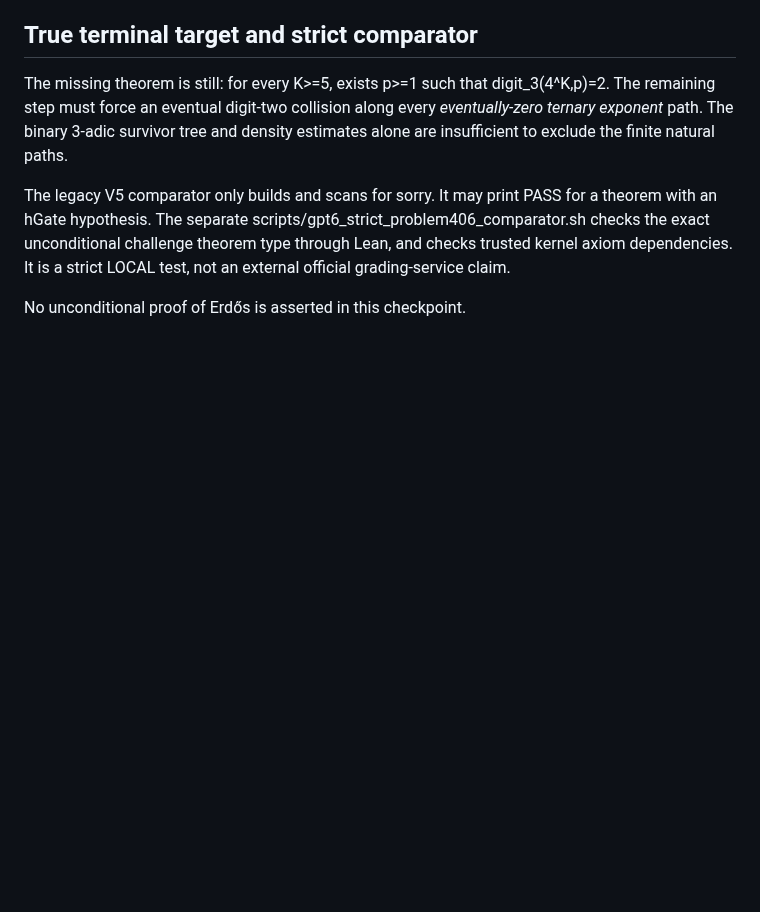
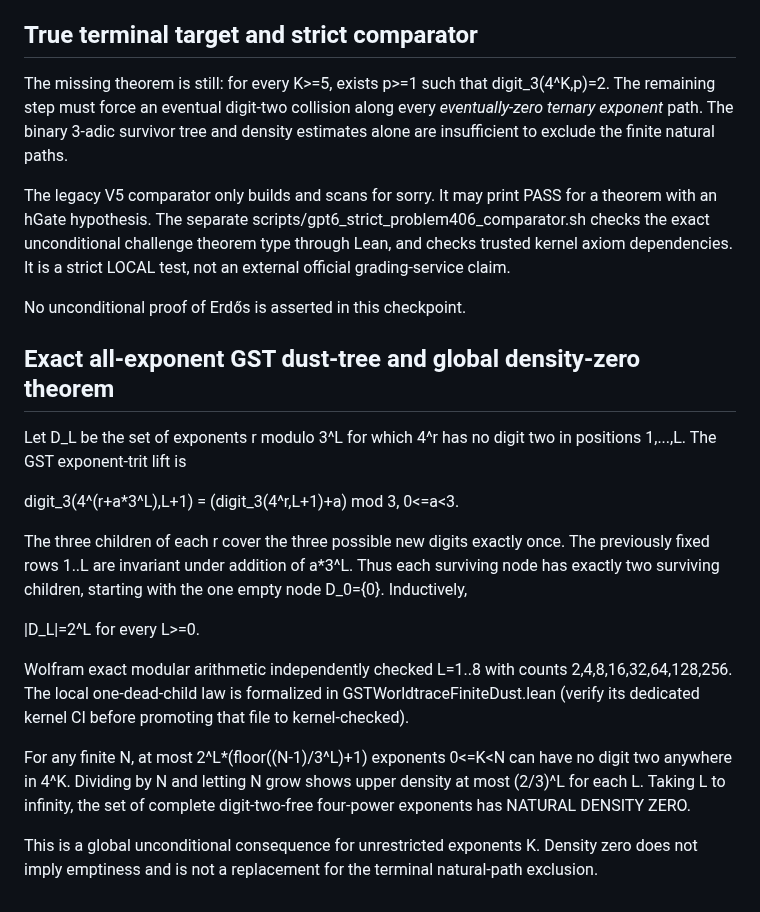
Before and after one commit to kyo-oo/erdosternary2, a Markdown page: derivations/GPT6_GST_NORMALIZED_CORE_RIGIDITY_20261029.md, the part around the change. Drawn GitHub-style; blank space fills up the shorter version.

Commit message:
GST strengthen: exact 2^L survivor tree and global density-zero consequence for unrestricted K

```diff
--- a/derivations/GPT6_GST_NORMALIZED_CORE_RIGIDITY_20261029.md
+++ b/derivations/GPT6_GST_NORMALIZED_CORE_RIGIDITY_20261029.md
@@ -98,3 +98,34 @@ and checks trusted kernel axiom dependencies. It is a strict LOCAL
 test, not an external official grading-service claim.
 
 No unconditional proof of Erdős is asserted in this checkpoint.
+
+
+## Exact all-exponent GST dust-tree and global density-zero theorem
+
+Let D_L be the set of exponents r modulo 3^L for which 4^r has
+no digit two in positions 1,...,L. The GST exponent-trit lift is
+
+  digit_3(4^(r+a*3^L),L+1) =
+    (digit_3(4^r,L+1)+a) mod 3,    0<=a<3.
+
+The three children of each r cover the three possible new digits exactly
+once. The previously fixed rows 1..L are invariant under addition of
+a*3^L. Thus each surviving node has exactly two surviving children,
+starting with the one empty node D_0={0}. Inductively,
+
+  |D_L|=2^L for every L>=0.
+
+Wolfram exact modular arithmetic independently checked L=1..8 with counts
+2,4,8,16,32,64,128,256. The local one-dead-child law is formalized in
+GSTWorldtraceFiniteDust.lean (verify its dedicated kernel CI before
+promoting that file to kernel-checked).
+
+For any finite N, at most 2^L*(floor((N-1)/3^L)+1) exponents 0<=K<N
+can have no digit two anywhere in 4^K. Dividing by N and letting N grow
+shows upper density at most (2/3)^L for each L. Taking L to infinity,
+the set of complete digit-two-free four-power exponents has NATURAL
+DENSITY ZERO.
+
+This is a global unconditional consequence for unrestricted exponents K.
+Density zero does not imply emptiness and is not a replacement for the
+terminal natural-path exclusion.
```
